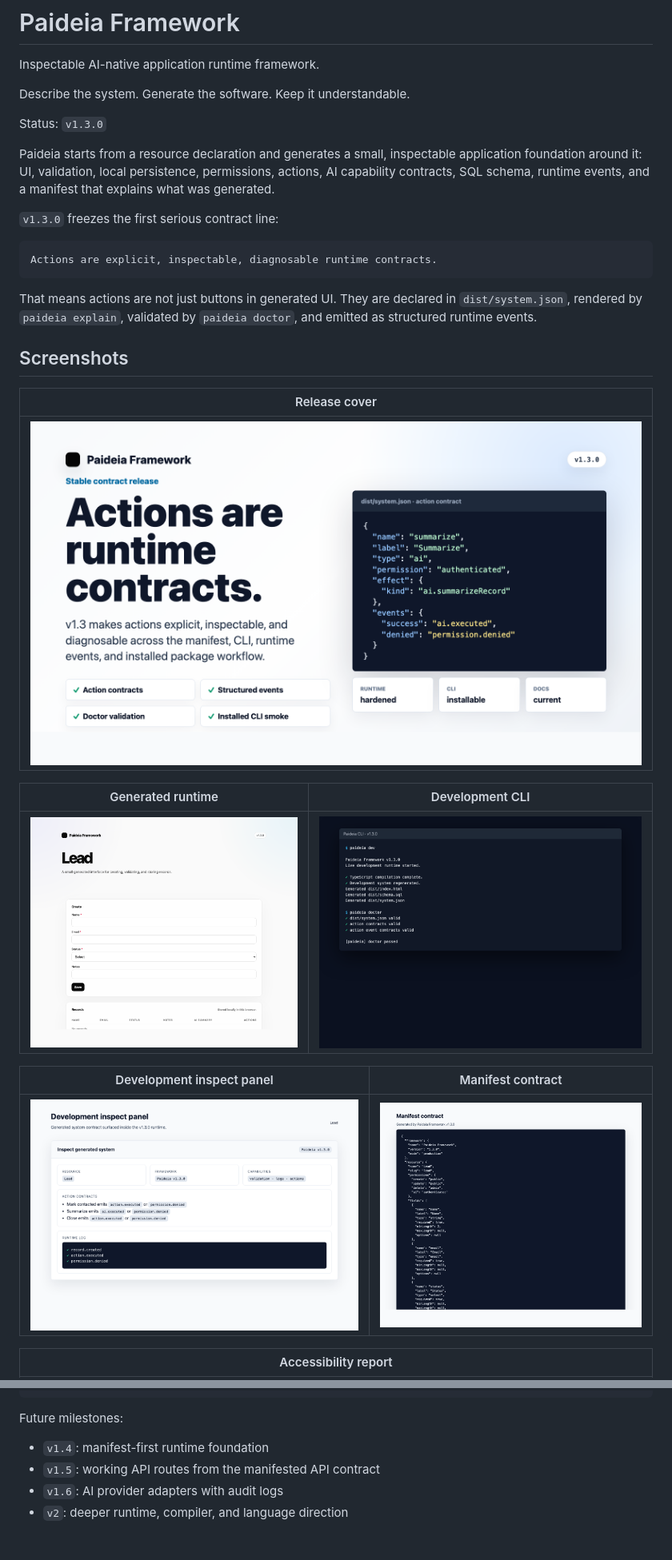
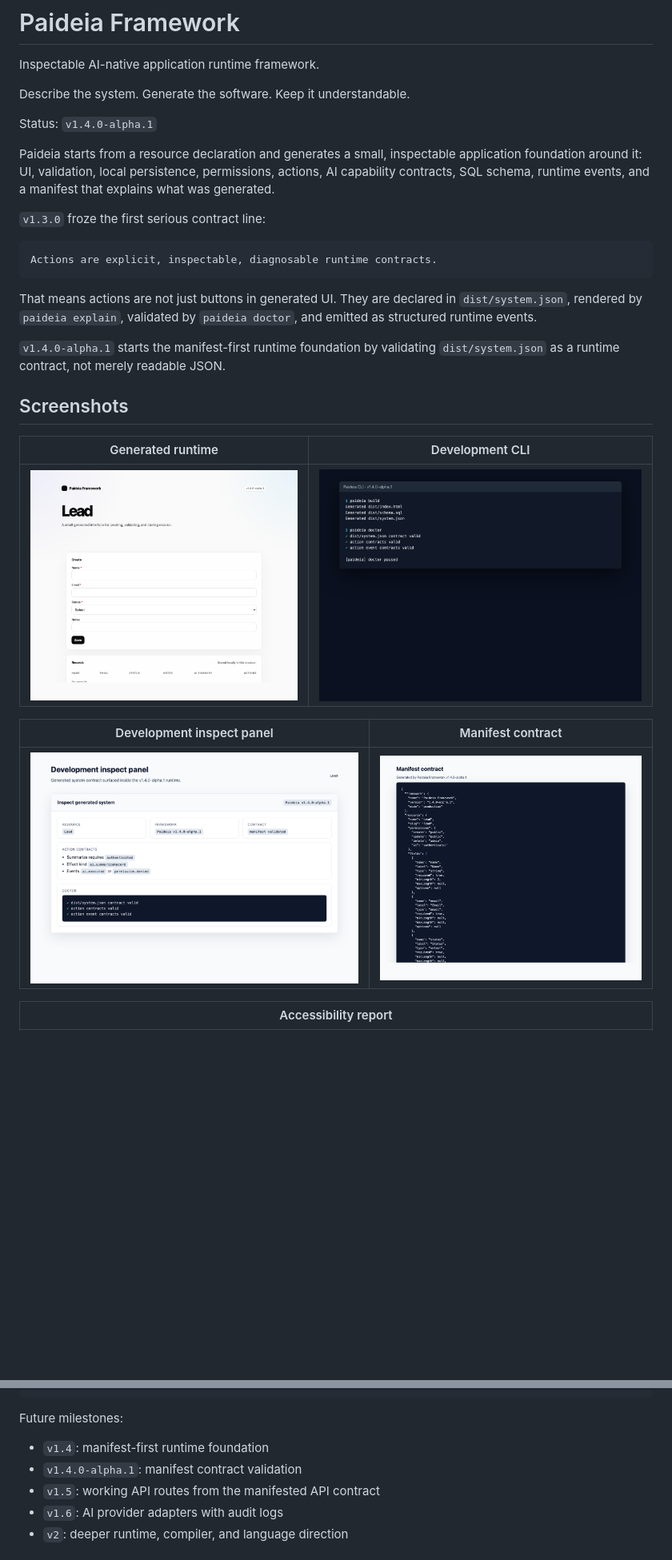
Before and after one commit to LautaroGartner/paideia-framework, a Markdown page: README.md, 2 parts joined by grey strips. Shown at 80% size. GitHub-like rendering; pictures changed too: screenshots/cli.png, screenshots/inspect-panel.png, screenshots/manifest.png; blank space fills up the shorter version.

Commit message:
Add manifest contract validator

````diff
--- a/README.md
+++ b/README.md
@@ -4,11 +4,11 @@ Inspectable AI-native application runtime framework.
 
 Describe the system. Generate the software. Keep it understandable.
 
-Status: `v1.3.0`
+Status: `v1.4.0-alpha.1`
 
 Paideia starts from a resource declaration and generates a small, inspectable application foundation around it: UI, validation, local persistence, permissions, actions, AI capability contracts, SQL schema, runtime events, and a manifest that explains what was generated.
 
-`v1.3.0` freezes the first serious contract line:
+`v1.3.0` froze the first serious contract line:
 
 ```txt
 Actions are explicit, inspectable, diagnosable runtime contracts.
@@ -16,11 +16,9 @@ Actions are explicit, inspectable, diagnosable runtime contracts.
 
 That means actions are not just buttons in generated UI. They are declared in `dist/system.json`, rendered by `paideia explain`, validated by `paideia doctor`, and emitted as structured runtime events.
 
+`v1.4.0-alpha.1` starts the manifest-first runtime foundation by validating `dist/system.json` as a runtime contract, not merely readable JSON.
+
 ## Screenshots
-
-| Release cover |
-| --- |
-| ![Paideia v1.3.0 release cover](screenshots/release-cover-v1.3.0.png) |
 
 | Generated runtime | Development CLI |
 | --- | --- |
@@ -579,6 +577,7 @@ Paideia language / AI contract generation
 Future milestones:
 
 - `v1.4`: manifest-first runtime foundation
+- `v1.4.0-alpha.1`: manifest contract validation
 - `v1.5`: working API routes from the manifested API contract
 - `v1.6`: AI provider adapters with audit logs
 - `v2`: deeper runtime, compiler, and language direction
````
Also changed, not shown: 6 other files.
